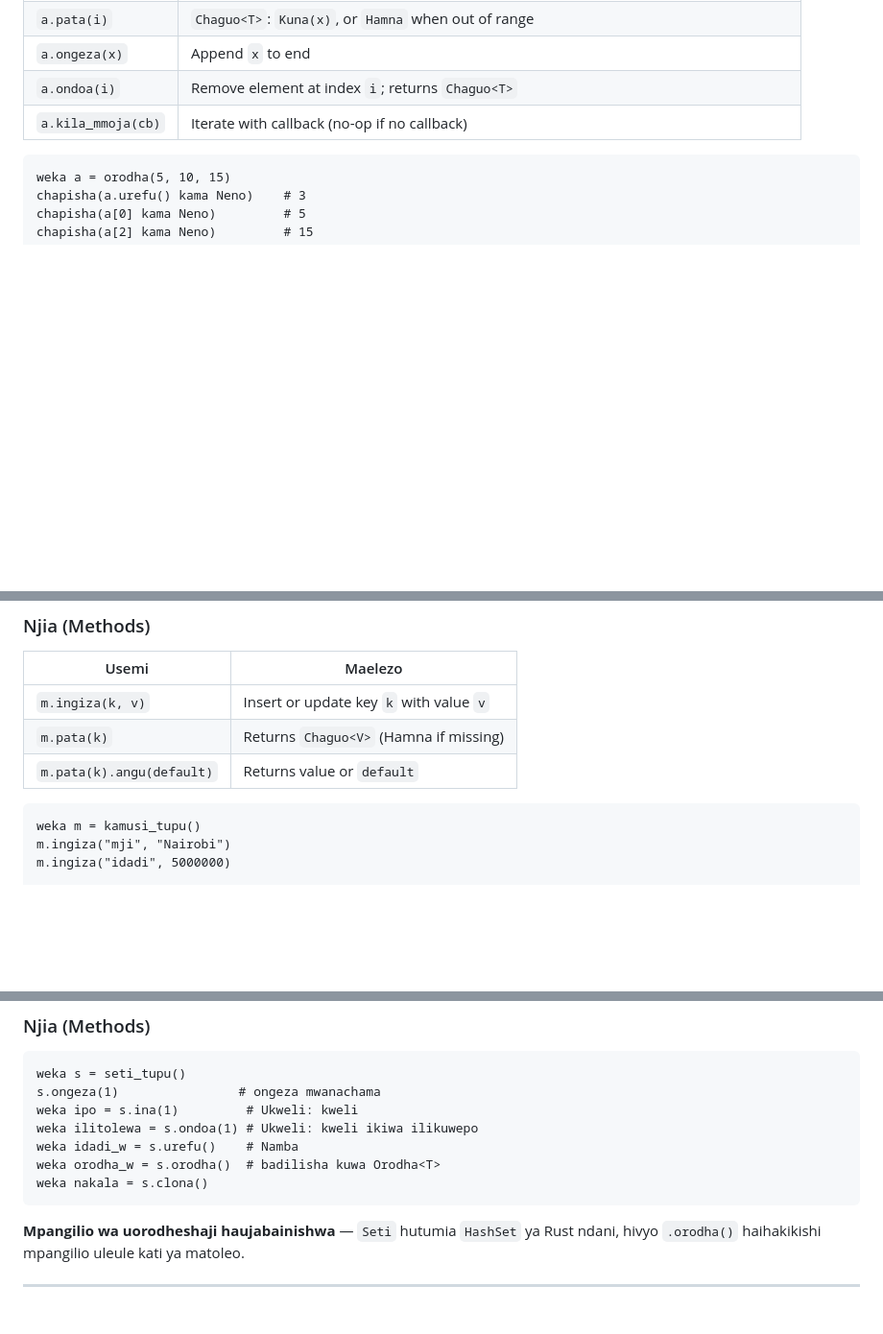
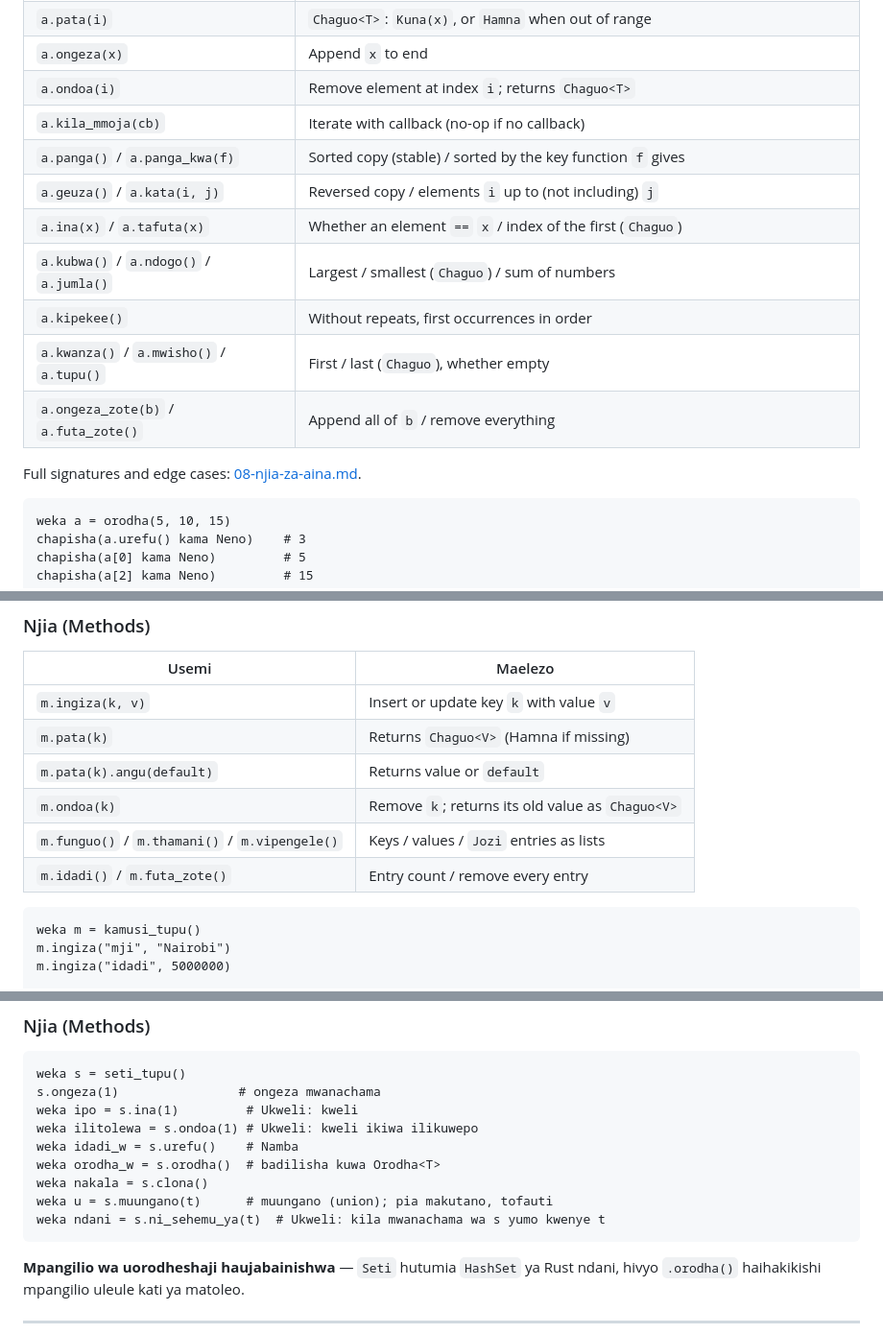
Before and after one commit to victorKariuki/Asili, a Markdown page: docs/language/04-muundo-data.md, 3 parts joined by grey strips. Shown at 96% size. GitHub-like rendering; blank space fills up the shorter version.

````diff
--- a/docs/language/04-muundo-data.md
+++ b/docs/language/04-muundo-data.md
@@ -30,6 +30,15 @@ weka mistari = [
 | `a.ongeza(x)`      | Append `x` to end                                |
 | `a.ondoa(i)`       | Remove element at index `i`; returns `Chaguo<T>` |
 | `a.kila_mmoja(cb)` | Iterate with callback (no-op if no callback)     |
+| `a.panga()` / `a.panga_kwa(f)` | Sorted copy (stable) / sorted by the key function `f` gives |
+| `a.geuza()` / `a.kata(i, j)` | Reversed copy / elements `i` up to (not including) `j` |
+| `a.ina(x)` / `a.tafuta(x)` | Whether an element `==` `x` / index of the first (`Chaguo`) |
+| `a.kubwa()` / `a.ndogo()` / `a.jumla()` | Largest / smallest (`Chaguo`) / sum of numbers |
+| `a.kipekee()`      | Without repeats, first occurrences in order      |
+| `a.kwanza()` / `a.mwisho()` / `a.tupu()` | First / last (`Chaguo`), whether empty |
+| `a.ongeza_zote(b)` / `a.futa_zote()` | Append all of `b` / remove everything |
+
+Full signatures and edge cases: [08-njia-za-aina.md](08-njia-za-aina.md#orodha--list-methods).
 
 ```asili
 weka a = orodha(5, 10, 15)
@@ -77,6 +86,9 @@ type — `{"jina": "Amara", "umri": 30}` mixes `Neno` and `Namba` values and fai
 | `m.ingiza(k, v)`  | Insert or update key `k` with value `v` |
 | `m.pata(k)`       | Returns `Chaguo<V>` (Hamna if missing) |
 | `m.pata(k).angu(default)` | Returns value or `default`   |
+| `m.ondoa(k)`      | Remove `k`; returns its old value as `Chaguo<V>` |
+| `m.funguo()` / `m.thamani()` / `m.vipengele()` | Keys / values / `Jozi` entries as lists |
+| `m.idadi()` / `m.futa_zote()` | Entry count / remove every entry |
 
 ```asili
 weka m = kamusi_tupu()
@@ -148,6 +160,8 @@ weka ilitolewa = s.ondoa(1) # Ukweli: kweli ikiwa ilikuwepo
 weka idadi_w = s.urefu()    # Namba
 weka orodha_w = s.orodha()  # badilisha kuwa Orodha<T>
 weka nakala = s.clona()
+weka u = s.muungano(t)      # muungano (union); pia makutano, tofauti
+weka ndani = s.ni_sehemu_ya(t)  # Ukweli: kila mwanachama wa s yumo kwenye t
 ```
 
 **Mpangilio wa uorodheshaji haujabainishwa** — `Seti` hutumia `HashSet` ya Rust ndani, hivyo
````
Also changed, not shown: docs/spec/05-standard-library.md (+10 -1 lines).
